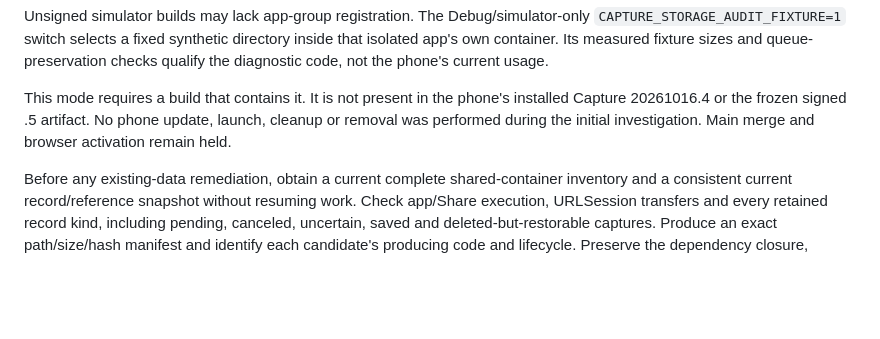
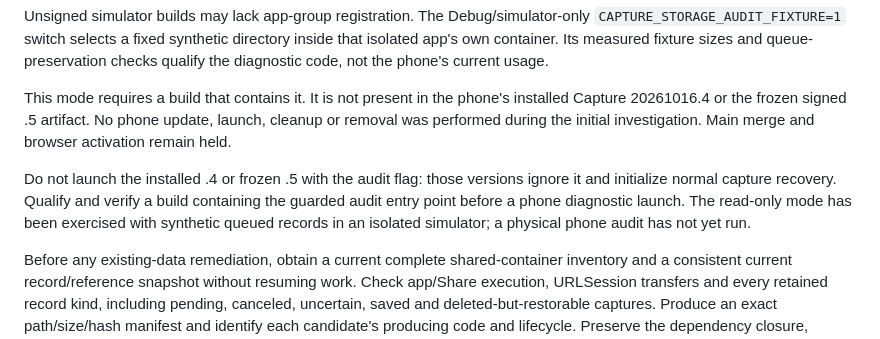
Before and after one commit to jmpaz/arena-block, a Markdown page: docs/capture-storage.md, the part around the change. GitHub-like rendering; blank space fills up the shorter version.

Commit message:
docs(capture): guard legacy storage-audit launches

```diff
--- a/docs/capture-storage.md
+++ b/docs/capture-storage.md
@@ -14,4 +14,6 @@ Unsigned simulator builds may lack app-group registration. The Debug/simulator-o
 
 This mode requires a build that contains it. It is not present in the phone's installed Capture 20261016.4 or the frozen signed .5 artifact. No phone update, launch, cleanup or removal was performed during the initial investigation. Main merge and browser activation remain held.
 
+Do not launch the installed .4 or frozen .5 with the audit flag: those versions ignore it and initialize normal capture recovery. Qualify and verify a build containing the guarded audit entry point before a phone diagnostic launch. The read-only mode has been exercised with synthetic queued records in an isolated simulator; a physical phone audit has not yet run.
+
 Before any existing-data remediation, obtain a current complete shared-container inventory and a consistent current record/reference snapshot without resuming work. Check app/Share execution, URLSession transfers and every retained record kind, including pending, canceled, uncertain, saved and deleted-but-restorable captures. Produce an exact path/size/hash manifest and identify each candidate's producing code and lifecycle. Preserve the dependency closure, unknown files and all source/evidence files. Present the candidate set and measured reclaimable bytes for approval before removing existing phone data. Do not delete/offload Capture or bulk-resume saves to make space.
```
